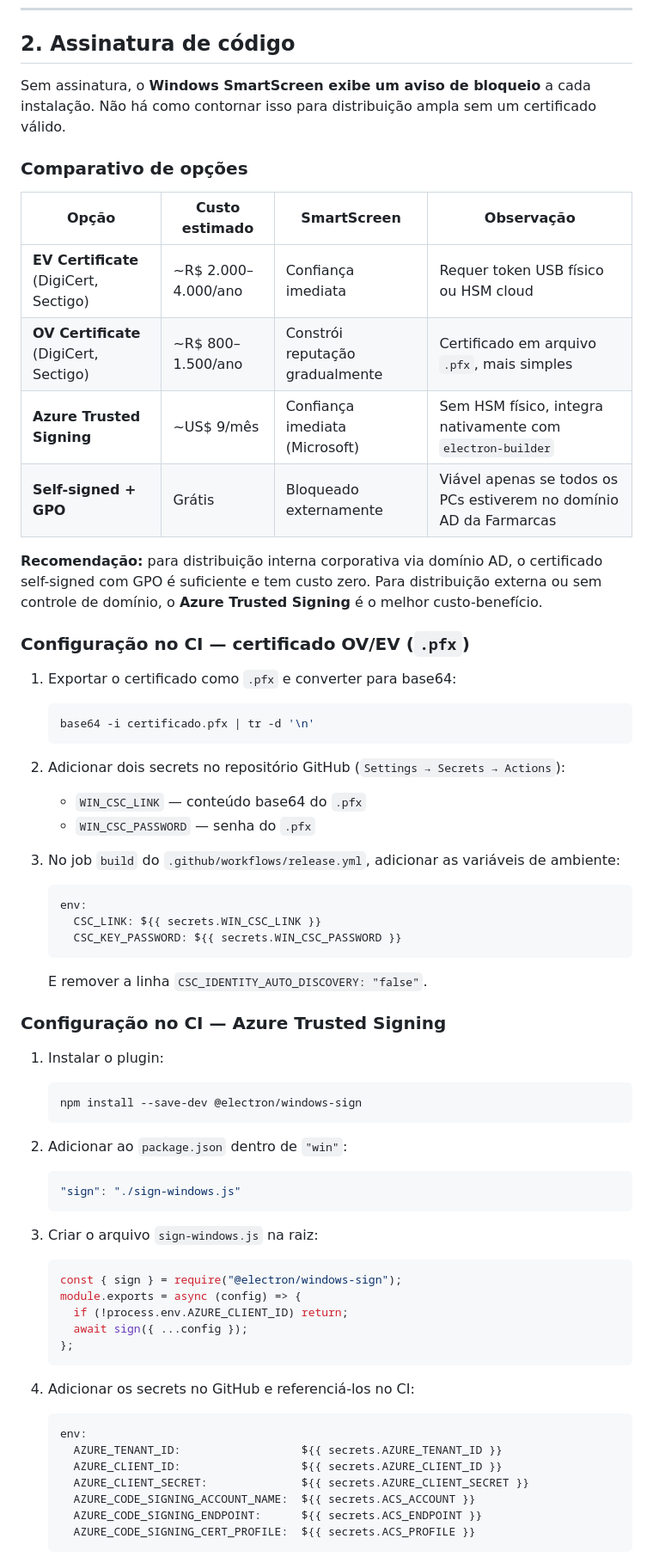
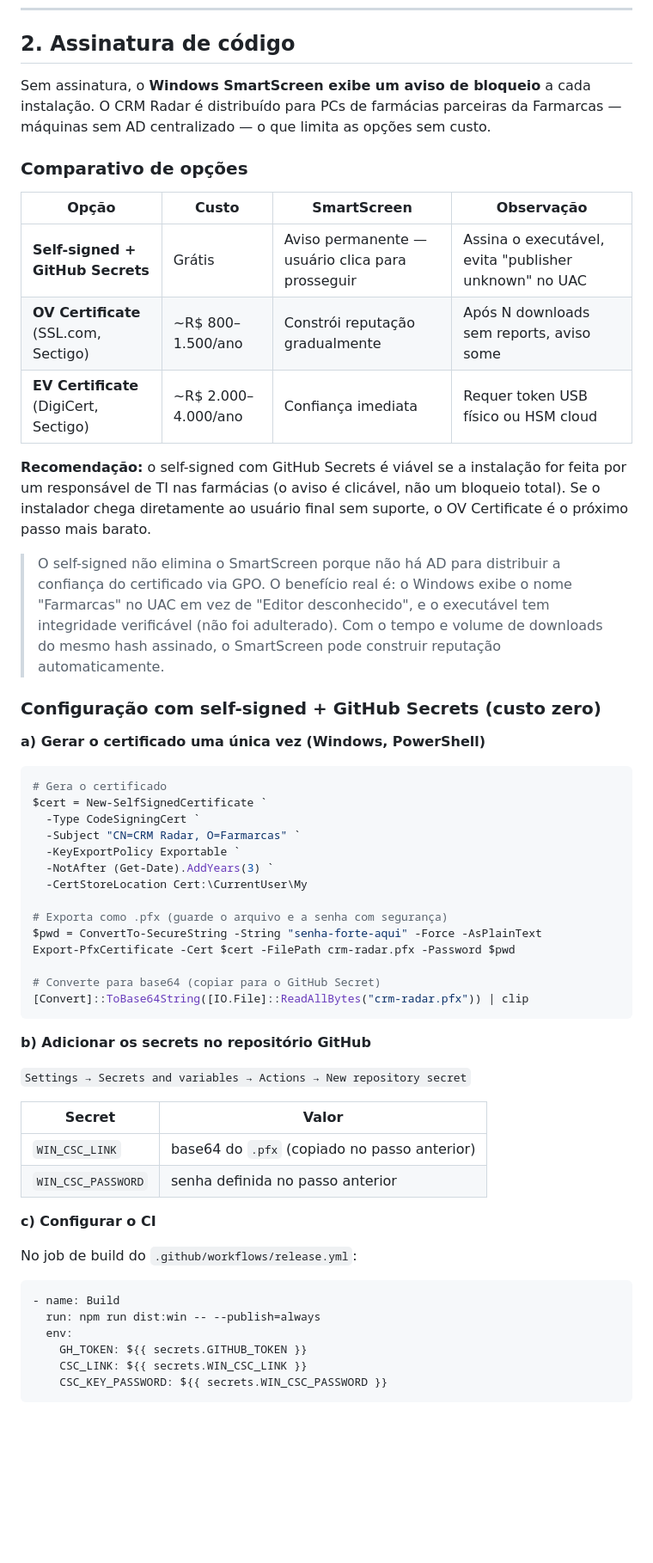
Before and after one commit to farmarcas/crm-electron-app, a Markdown page: docs/Análise sobre instalador Radar CRM.md, the part around one of its changes. Shown at 86% size. Drawn GitHub-style; blank space fills up the shorter version.

Commit message:
docs: update installer analysis with self-signed signing strategy
Update the installer analysis document to recommend a self-signed certificate strategy using GitHub Secrets for code signing. This provides a zero-cost solution that improves the installer's user experience over an unsigned executable by displaying the publisher name in UAC and allowing file integrity verification. The document now includes detailed PowerShell generation steps and CI configuration, replacing the previous focus on paid certificates and Azure Trusted Signing.

````diff
--- a/docs/Análise sobre instalador Radar CRM.md
+++ b/docs/Análise sobre instalador Radar CRM.md
@@ -70,65 +70,60 @@ Se for necessário manter também o `.exe` portátil para distribuição avulsa:
 
 ## 2. Assinatura de código
 
-Sem assinatura, o **Windows SmartScreen exibe um aviso de bloqueio** a cada instalação. Não há como contornar isso para distribuição ampla sem um certificado válido.
+Sem assinatura, o **Windows SmartScreen exibe um aviso de bloqueio** a cada instalação. O CRM Radar é distribuído para PCs de farmácias parceiras da Farmarcas — máquinas sem AD centralizado — o que limita as opções sem custo.
 
 ### Comparativo de opções
 
-| Opção | Custo estimado | SmartScreen | Observação |
+| Opção | Custo | SmartScreen | Observação |
 |---|---|---|---|
+| **Self-signed + GitHub Secrets** | Grátis | Aviso permanente — usuário clica para prosseguir | Assina o executável, evita "publisher unknown" no UAC |
+| **OV Certificate** (SSL.com, Sectigo) | ~R$ 800–1.500/ano | Constrói reputação gradualmente | Após N downloads sem reports, aviso some |
 | **EV Certificate** (DigiCert, Sectigo) | ~R$ 2.000–4.000/ano | Confiança imediata | Requer token USB físico ou HSM cloud |
-| **OV Certificate** (DigiCert, Sectigo) | ~R$ 800–1.500/ano | Constrói reputação gradualmente | Certificado em arquivo `.pfx`, mais simples |
-| **Azure Trusted Signing** | ~US$ 9/mês | Confiança imediata (Microsoft) | Sem HSM físico, integra nativamente com `electron-builder` |
-| **Self-signed + GPO** | Grátis | Bloqueado externamente | Viável apenas se todos os PCs estiverem no domínio AD da Farmarcas |
 
-**Recomendação:** para distribuição interna corporativa via domínio AD, o certificado self-signed com GPO é suficiente e tem custo zero. Para distribuição externa ou sem controle de domínio, o **Azure Trusted Signing** é o melhor custo-benefício.
+**Recomendação:** o self-signed com GitHub Secrets é viável se a instalação for feita por um responsável de TI nas farmácias (o aviso é clicável, não um bloqueio total). Se o instalador chega diretamente ao usuário final sem suporte, o OV Certificate é o próximo passo mais barato.
 
-### Configuração no CI — certificado OV/EV (`.pfx`)
+> O self-signed não elimina o SmartScreen porque não há AD para distribuir a confiança do certificado via GPO. O benefício real é: o Windows exibe o nome "Farmarcas" no UAC em vez de "Editor desconhecido", e o executável tem integridade verificável (não foi adulterado). Com o tempo e volume de downloads do mesmo hash assinado, o SmartScreen pode construir reputação automaticamente.
 
-1. Exportar o certificado como `.pfx` e converter para base64:
-   ```bash
-   base64 -i certificado.pfx | tr -d '\n'
-   ```
-2. Adicionar dois secrets no repositório GitHub (`Settings → Secrets → Actions`):
-   - `WIN_CSC_LINK` — conteúdo base64 do `.pfx`
-   - `WIN_CSC_PASSWORD` — senha do `.pfx`
+### Configuração com self-signed + GitHub Secrets (custo zero)
 
-3. No job `build` do `.github/workflows/release.yml`, adicionar as variáveis de ambiente:
-   ```yaml
-   env:
-     CSC_LINK: ${{ secrets.WIN_CSC_LINK }}
-     CSC_KEY_PASSWORD: ${{ secrets.WIN_CSC_PASSWORD }}
-   ```
-   E remover a linha `CSC_IDENTITY_AUTO_DISCOVERY: "false"`.
+**a) Gerar o certificado uma única vez (Windows, PowerShell)**
 
-### Configuração no CI — Azure Trusted Signing
+```powershell
+# Gera o certificado
+$cert = New-SelfSignedCertificate `
+  -Type CodeSigningCert `
+  -Subject "CN=CRM Radar, O=Farmarcas" `
+  -KeyExportPolicy Exportable `
+  -NotAfter (Get-Date).AddYears(3) `
+  -CertStoreLocation Cert:\CurrentUser\My
 
-1. Instalar o plugin:
-   ```bash
-   npm install --save-dev @electron/windows-sign
-   ```
+# Exporta como .pfx (guarde o arquivo e a senha com segurança)
+$pwd = ConvertTo-SecureString -String "senha-forte-aqui" -Force -AsPlainText
+Export-PfxCertificate -Cert $cert -FilePath crm-radar.pfx -Password $pwd
 
-2. Adicionar ao `package.json` dentro de `"win"`:
-   ```json
-   "sign": "./sign-windows.js"
-   ```
+# Converte para base64 (copiar para o GitHub Secret)
+[Convert]::ToBase64String([IO.File]::ReadAllBytes("crm-radar.pfx")) | clip
+```
 
-3. Criar o arquivo `sign-windows.js` na raiz:
-   ```js
-   const { sign } = require("@electron/windows-sign");
-   module.exports = async (config) => {
-     if (!process.env.AZURE_CLIENT_ID) return;
-     await sign({ ...config });
-   };
-   ```
+**b) Adicionar os secrets no repositório GitHub**
 
-4. Adicionar os secrets no GitHub e referenciá-los no CI:
-   ```yaml
-   env:
-     AZURE_TENANT_ID:                  ${{ secrets.AZURE_TENANT_ID }}
-     AZURE_CLIENT_ID:                  ${{ secrets.AZURE_CLIENT_ID }}
-     AZURE_CLIENT_SECRET:              ${{ secrets.AZURE_CLIENT_SECRET }}
-     AZURE_CODE_SIGNING_ACCOUNT_NAME:  ${{ secrets.ACS_ACCOUNT }}
-     AZURE_CODE_SIGNING_ENDPOINT:      ${{ secrets.ACS_ENDPOINT }}
-     AZURE_CODE_SIGNING_CERT_PROFILE:  ${{ secrets.ACS_PROFILE }}
-   ```
+`Settings → Secrets and variables → Actions → New repository secret`
+
+| Secret | Valor |
+|---|---|
+| `WIN_CSC_LINK` | base64 do `.pfx` (copiado no passo anterior) |
+| `WIN_CSC_PASSWORD` | senha definida no passo anterior |
+
+**c) Configurar o CI**
+
+No job de build do `.github/workflows/release.yml`:
+
+```yaml
+- name: Build
+  run: npm run dist:win -- --publish=always
+  env:
+    GH_TOKEN: ${{ secrets.GITHUB_TOKEN }}
+    CSC_LINK: ${{ secrets.WIN_CSC_LINK }}
+    CSC_KEY_PASSWORD: ${{ secrets.WIN_CSC_PASSWORD }}
+```
+
````
Also changed, not shown: other parts of docs/Análise sobre instalador Radar CRM.md (+12 -3 lines).
